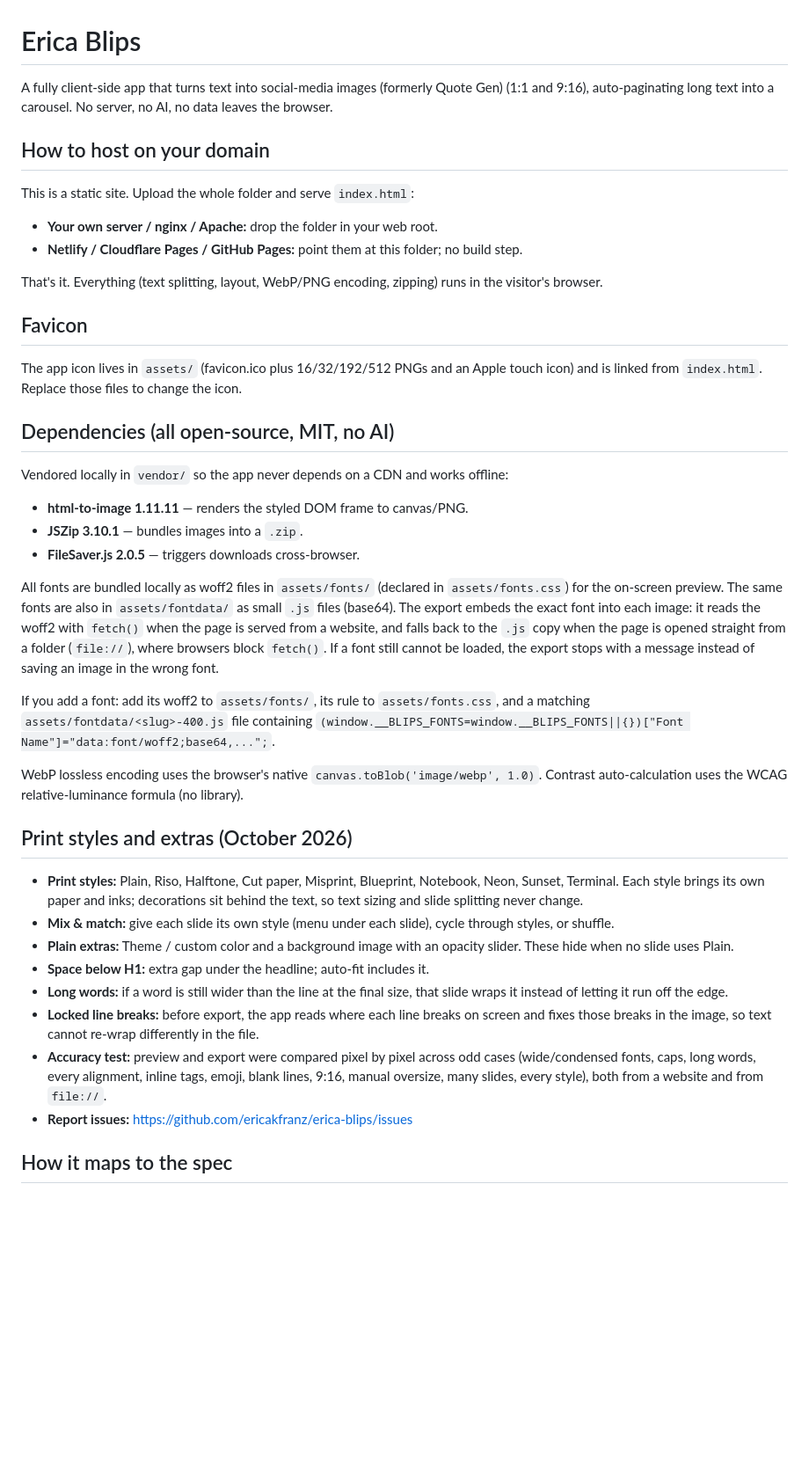
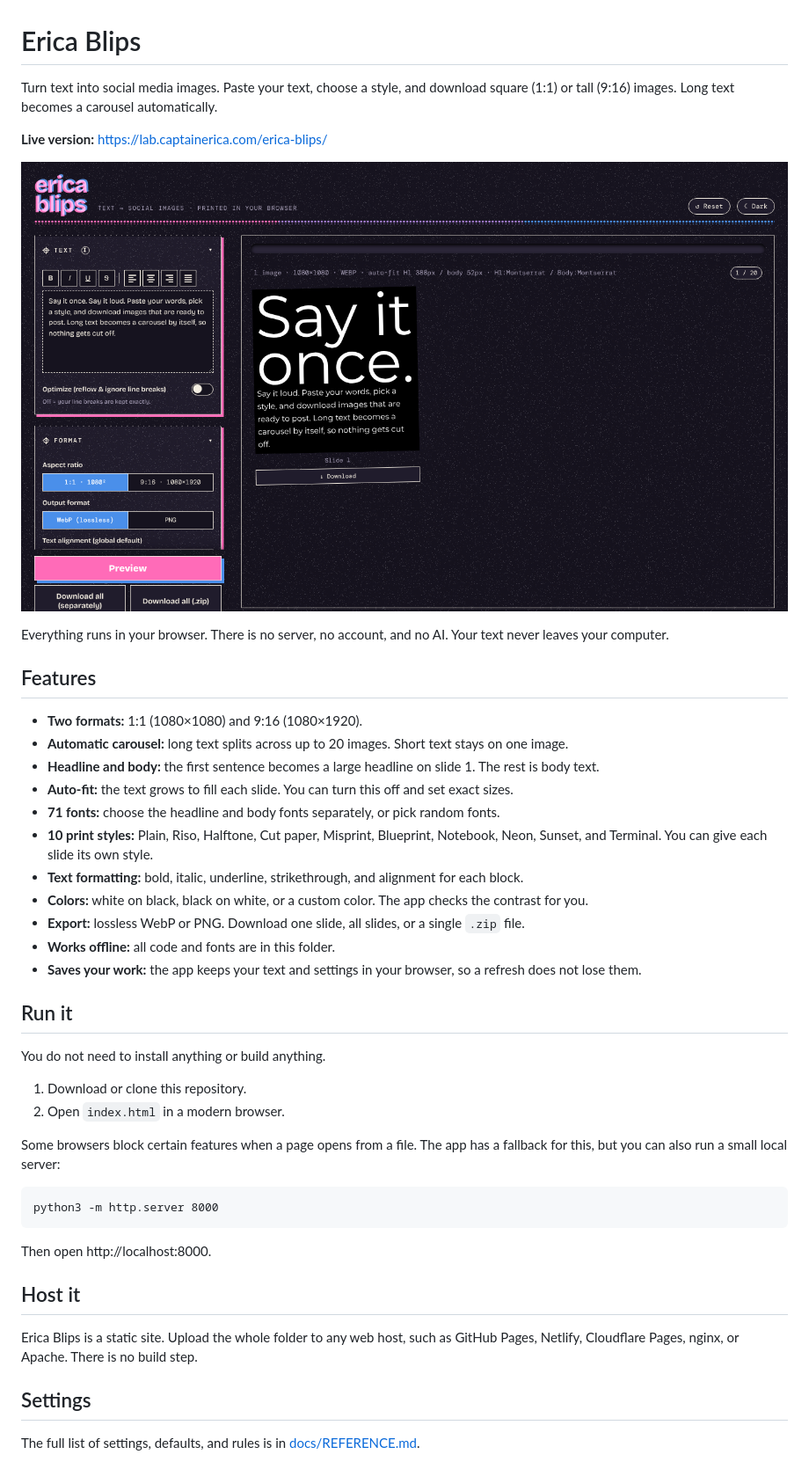
Before and after one commit to ericakfranz/erica-blips, a Markdown page: README.md, the part around the change printed below. Shown: that part at 88% size. GitHub-like rendering; pictures changed too: docs/screenshot.png (added); blank space fills up the shorter version.

````diff
--- a/README.md
+++ b/README.md
@@ -1,47 +1,47 @@
 # Erica Blips
 
-A fully client-side app that turns text into social-media images (formerly Quote Gen) (1:1 and 9:16),
-auto-paginating long text into a carousel. No server, no AI, no data leaves the browser.
+Turn text into social media images. Paste your text, choose a style, and download square (1:1) or tall (9:16) images. Long text becomes a carousel automatically.
 
-## How to host on your domain
+**Live version:** https://lab.captainerica.com/erica-blips/
 
-This is a static site. Upload the whole folder and serve `index.html`:
+![Erica Blips turning a short text into a square image](docs/screenshot.png)
 
-- **Your own server / nginx / Apache:** drop the folder in your web root.
-- **Netlify / Cloudflare Pages / GitHub Pages:** point them at this folder; no build step.
+Everything runs in your browser. There is no server, no account, and no AI. Your text never leaves your computer.
 
-That's it. Everything (text splitting, layout, WebP/PNG encoding, zipping) runs in
-the visitor's browser.
+## Features
 
-## Favicon
+- **Two formats:** 1:1 (1080×1080) and 9:16 (1080×1920).
+- **Automatic carousel:** long text splits across up to 20 images. Short text stays on one image.
+- **Headline and body:** the first sentence becomes a large headline on slide 1. The rest is body text.
+- **Auto-fit:** the text grows to fill each slide. You can turn this off and set exact sizes.
+- **71 fonts:** choose the headline and body fonts separately, or pick random fonts.
+- **10 print styles:** Plain, Riso, Halftone, Cut paper, Misprint, Blueprint, Notebook, Neon, Sunset, and Terminal. You can give each slide its own style.
+- **Text formatting:** bold, italic, underline, strikethrough, and alignment for each block.
+- **Colors:** white on black, black on white, or a custom color. The app checks the contrast for you.
+- **Export:** lossless WebP or PNG. Download one slide, all slides, or a single `.zip` file.
+- **Works offline:** all code and fonts are in this folder.
+- **Saves your work:** the app keeps your text and settings in your browser, so a refresh does not lose them.
 
-The app icon lives in `assets/` (favicon.ico plus 16/32/192/512 PNGs and an Apple touch icon) and is linked from `index.html`. Replace those files to change the icon.
+## Run it
 
-## Dependencies (all open-source, MIT, no AI)
+You do not need to install anything or build anything.
 
-Vendored locally in `vendor/` so the app never depends on a CDN and works offline:
+1. Download or clone this repository.
+2. Open `index.html` in a modern browser.
 
-- **html-to-image 1.11.11** — renders the styled DOM frame to canvas/PNG.
-- **JSZip 3.10.1** — bundles images into a `.zip`.
-- **FileSaver.js 2.0.5** — triggers downloads cross-browser.
+Some browsers block certain features when a page opens from a file. The app has a fallback for this, but you can also run a small local server:
 
-All fonts are bundled locally as woff2 files in `assets/fonts/` (declared in `assets/fonts.css`) for the on-screen preview. The same fonts are also in `assets/fontdata/` as small `.js` files (base64). The export embeds the exact font into each image: it reads the woff2 with `fetch()` when the page is served from a website, and falls back to the `.js` copy when the page is opened straight from a folder (`file://`), where browsers block `fetch()`. If a font still cannot be loaded, the export stops with a message instead of saving an image in the wrong font.
+```
+python3 -m http.server 8000
+```
 
-If you add a font: add its woff2 to `assets/fonts/`, its rule to `assets/fonts.css`, and a matching `assets/fontdata/<slug>-400.js` file containing `(window.__BLIPS_FONTS=window.__BLIPS_FONTS||{})["Font Name"]="data:font/woff2;base64,...";`.
+Then open http://localhost:8000.
 
-WebP lossless encoding uses the browser's native `canvas.toBlob('image/webp', 1.0)`.
-Contrast auto-calculation uses the WCAG relative-luminance formula (no library).
+## Host it
 
-## Print styles and extras (October 2026)
+Erica Blips is a static site. Upload the whole folder to any web host, such as GitHub Pages, Netlify, Cloudflare Pages, nginx, or Apache. There is no build step.
 
-- **Print styles:** Plain, Riso, Halftone, Cut paper, Misprint, Blueprint, Notebook, Neon, Sunset, Terminal. Each style brings its own paper and inks; decorations sit behind the text, so text sizing and slide splitting never change.
-- **Mix & match:** give each slide its own style (menu under each slide), cycle through styles, or shuffle.
-- **Plain extras:** Theme / custom color and a background image with an opacity slider. These hide when no slide uses Plain.
-- **Space below H1:** extra gap under the headline; auto-fit includes it.
-- **Long words:** if a word is still wider than the line at the final size, that slide wraps it instead of letting it run off the edge.
-- **Locked line breaks:** before export, the app reads where each line breaks on screen and fixes those breaks in the image, so text cannot re-wrap differently in the file.
-- **Accuracy test:** preview and export were compared pixel by pixel across odd cases (wide/condensed fonts, caps, long words, every alignment, inline tags, emoji, blank lines, 9:16, manual oversize, many slides, every style), both from a website and from `file://`.
-- **Report issues:** https://github.com/ericakfranz/erica-blips/issues
+## Settings
 
-## How it maps to the spec
+The full list of settings, defaults, and rules is in [docs/REFERENCE.md](docs/REFERENCE.md).
 
````
Also changed, not shown: other parts of README.md (+11 -29 lines), docs/REFERENCE.md (added, +95 -0 lines), 3 other files.
